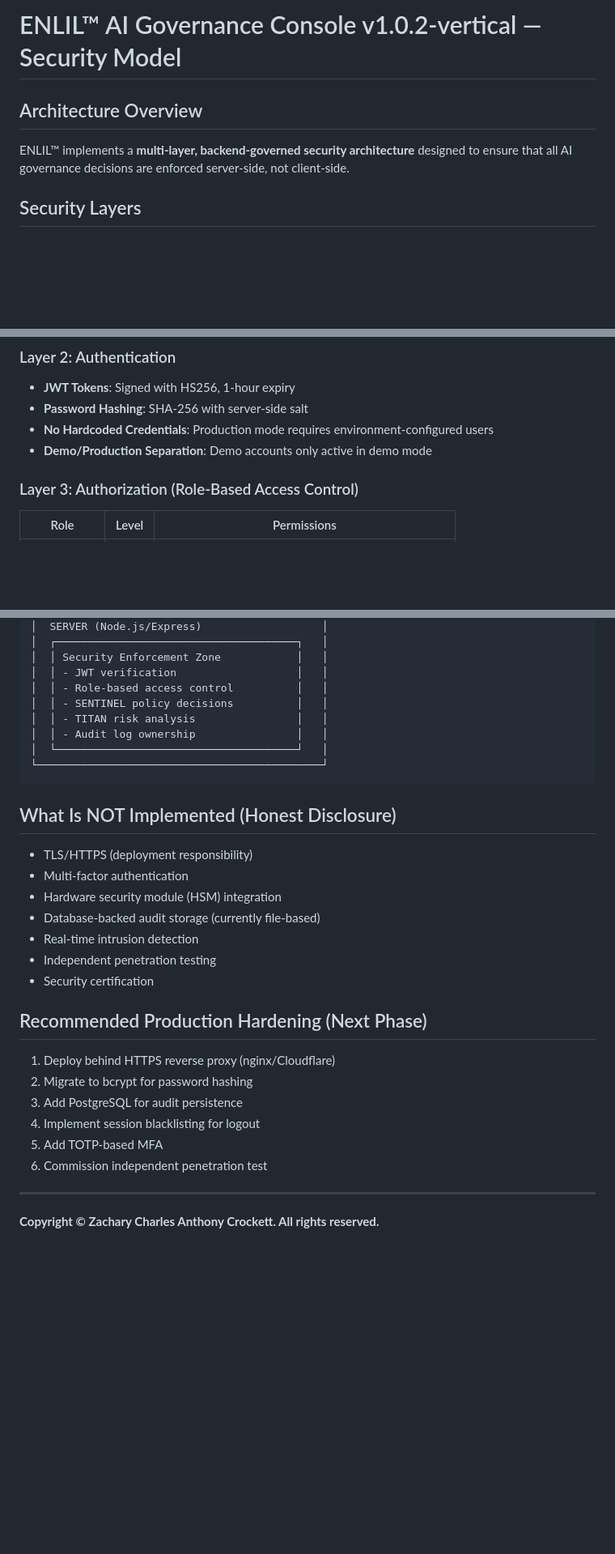
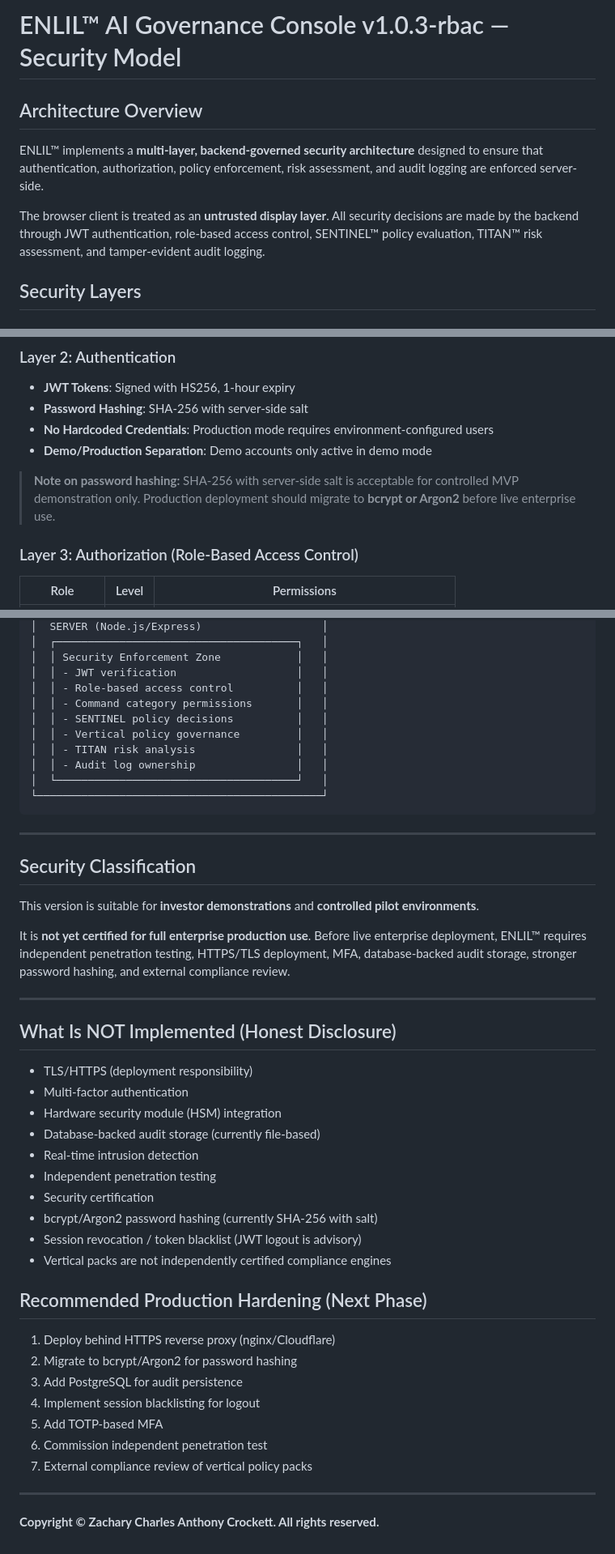
Before and after one commit to ElDiablo7/ELIL-v1.0, a Markdown page: SECURITY_MODEL.md, 3 parts joined by grey strips. Shown at 81% size. GitHub-like rendering; blank space fills up the shorter version.

````diff
--- a/SECURITY_MODEL.md
+++ b/SECURITY_MODEL.md
@@ -1,8 +1,10 @@
-# ENLIL™ AI Governance Console v1.0.2-vertical — Security Model
+# ENLIL™ AI Governance Console v1.0.3-rbac — Security Model
 
 ## Architecture Overview
 
-ENLIL™ implements a **multi-layer, backend-governed security architecture** designed to ensure that all AI governance decisions are enforced server-side, not client-side.
+ENLIL™ implements a **multi-layer, backend-governed security architecture** designed to ensure that authentication, authorization, policy enforcement, risk assessment, and audit logging are enforced server-side.
+
+The browser client is treated as an **untrusted display layer**. All security decisions are made by the backend through JWT authentication, role-based access control, SENTINEL™ policy evaluation, TITAN™ risk assessment, and tamper-evident audit logging.
 
 ## Security Layers
 
@@ -18,6 +20,8 @@ ENLIL™ implements a **multi-layer, backend-governed security architecture** de
 - **Password Hashing**: SHA-256 with server-side salt
 - **No Hardcoded Credentials**: Production mode requires environment-configured users
 - **Demo/Production Separation**: Demo accounts only active in demo mode
+
+> **Note on password hashing:** SHA-256 with server-side salt is acceptable for controlled MVP demonstration only. Production deployment should migrate to **bcrypt or Argon2** before live enterprise use.
 
 ### Layer 3: Authorization (Role-Based Access Control)
 | Role | Level | Permissions |
@@ -95,12 +142,24 @@ ENLIL™ implements a **multi-layer, backend-governed security architecture** de
 │  │ Security Enforcement Zone            │   │
 │  │ - JWT verification                   │   │
 │  │ - Role-based access control          │   │
+│  │ - Command category permissions       │   │
 │  │ - SENTINEL policy decisions          │   │
+│  │ - Vertical policy governance         │   │
 │  │ - TITAN risk analysis                │   │
 │  │ - Audit log ownership                │   │
 │  └──────────────────────────────────────┘   │
 └─────────────────────────────────────────────┘
 ```
+
+---
+
+## Security Classification
+
+This version is suitable for **investor demonstrations** and **controlled pilot environments**.
+
+It is **not yet certified for full enterprise production use**. Before live enterprise deployment, ENLIL™ requires independent penetration testing, HTTPS/TLS deployment, MFA, database-backed audit storage, stronger password hashing, and external compliance review.
+
+---
 
 ## What Is NOT Implemented (Honest Disclosure)
 - TLS/HTTPS (deployment responsibility)
@@ -110,14 +169,18 @@ ENLIL™ implements a **multi-layer, backend-governed security architecture** de
 - Real-time intrusion detection
 - Independent penetration testing
 - Security certification
+- bcrypt/Argon2 password hashing (currently SHA-256 with salt)
+- Session revocation / token blacklist (JWT logout is advisory)
+- Vertical packs are not independently certified compliance engines
 
 ## Recommended Production Hardening (Next Phase)
 1. Deploy behind HTTPS reverse proxy (nginx/Cloudflare)
-2. Migrate to bcrypt for password hashing
+2. Migrate to bcrypt/Argon2 for password hashing
 3. Add PostgreSQL for audit persistence
 4. Implement session blacklisting for logout
 5. Add TOTP-based MFA
 6. Commission independent penetration test
+7. External compliance review of vertical policy packs
 
 ---
 
````
Also changed, not shown: other parts of SECURITY_MODEL.md (+44 -1 lines).
